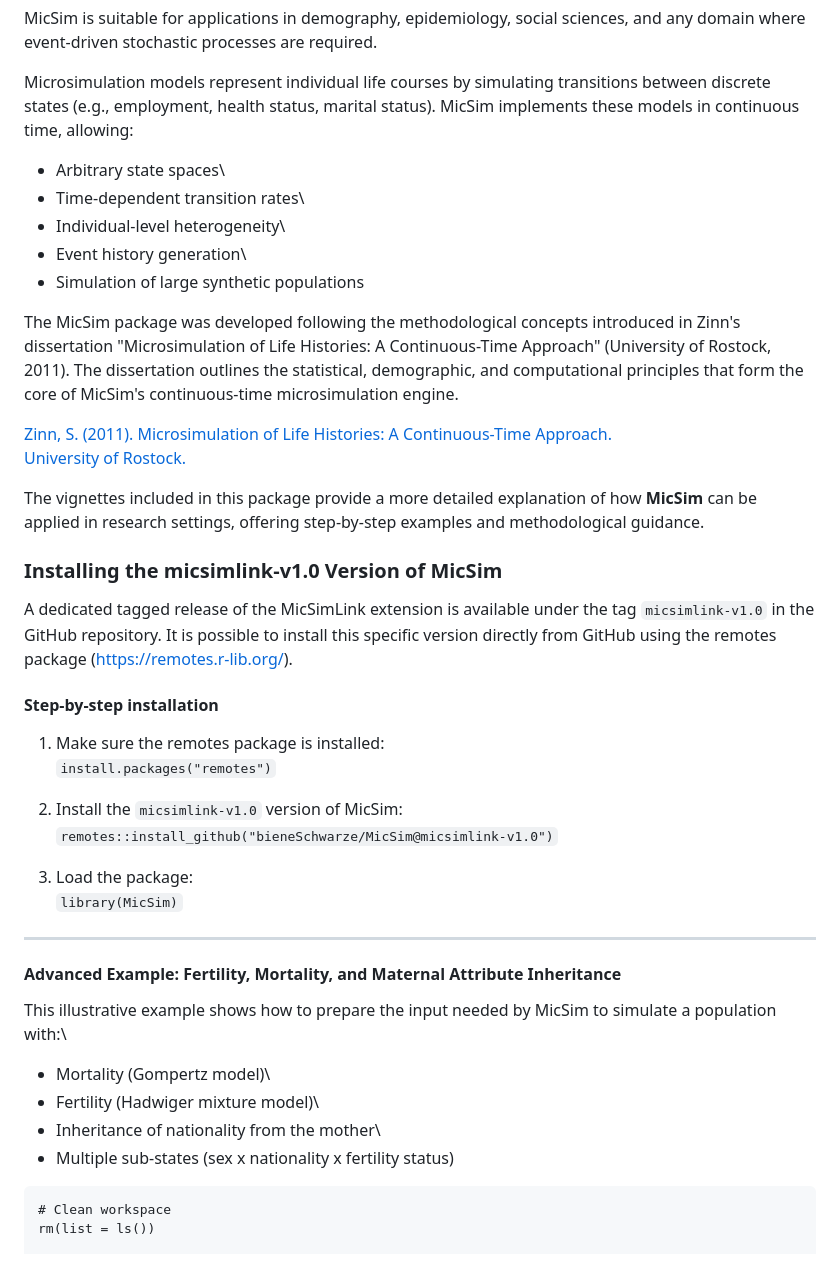
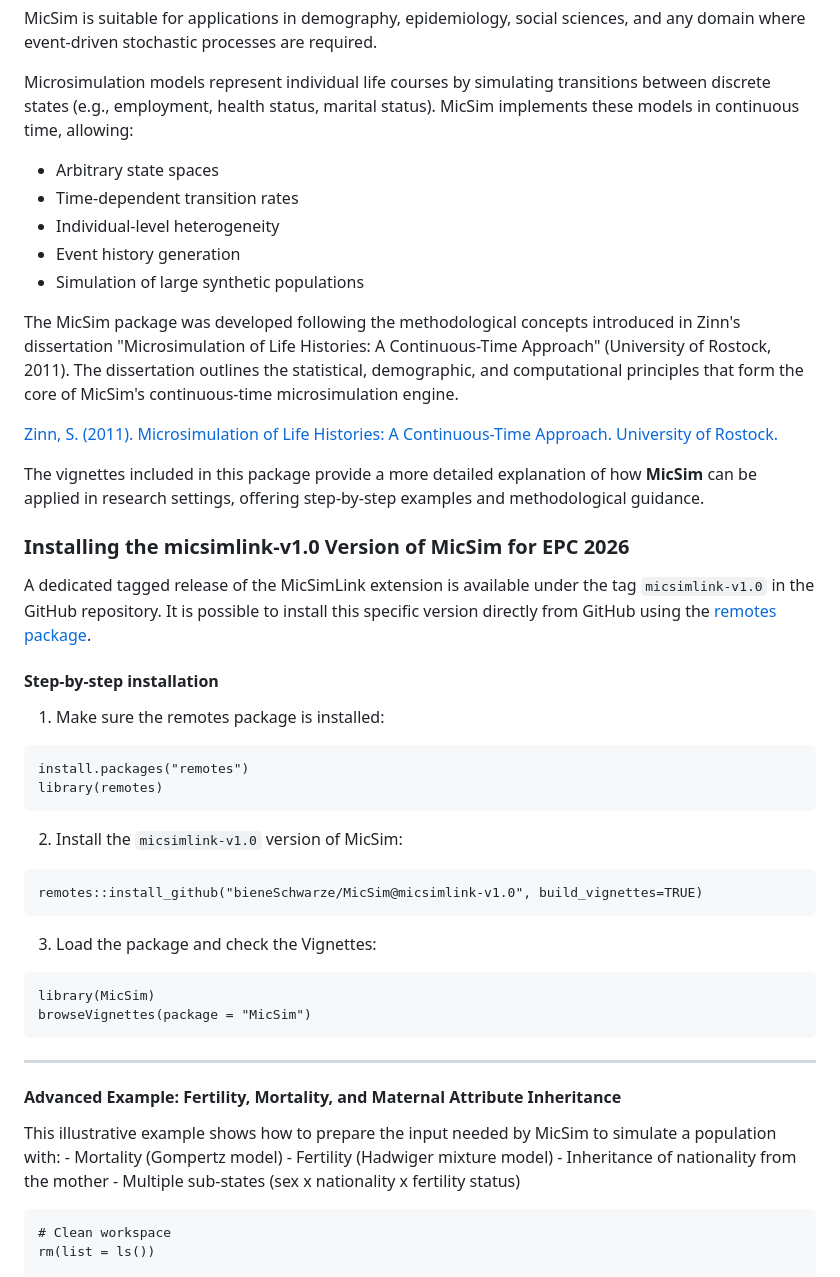
Before and after one commit to bieneSchwarze/MicSim, a Markdown page: README.md, the part around the change. Drawn GitHub-style.

````diff
--- a/README.md
+++ b/README.md
@@ -6,43 +6,48 @@ MicSim is suitable for applications in demography, epidemiology, social sciences
 
 Microsimulation models represent individual life courses by simulating transitions between discrete states (e.g., employment, health status, marital status). MicSim implements these models in continuous time, allowing:
 
--   Arbitrary state spaces\
--   Time-dependent transition rates\
--   Individual-level heterogeneity\
--   Event history generation\
+-   Arbitrary state spaces
+-   Time-dependent transition rates
+-   Individual-level heterogeneity
+-   Event history generation
 -   Simulation of large synthetic populations
 
 The MicSim package was developed following the methodological concepts introduced in Zinn's dissertation "Microsimulation of Life Histories: A Continuous-Time Approach" (University of Rostock, 2011). The dissertation outlines the statistical, demographic, and computational principles that form the core of MicSim's continuous-time microsimulation engine.
 
-[Zinn, S. (2011). Microsimulation of Life Histories: A Continuous-Time Approach.\
-University of Rostock.](https://rosdok.uni-rostock.de/file/rosdok_derivate_0000004766/Dissertation_Zinn_2011.pdf)
+[Zinn, S. (2011). Microsimulation of Life Histories: A Continuous-Time Approach. University of Rostock.](https://rosdok.uni-rostock.de/file/rosdok_derivate_0000004766/Dissertation_Zinn_2011.pdf)
 
 The vignettes included in this package provide a more detailed explanation of how **MicSim** can be applied in research settings, offering step-by-step examples and methodological guidance.
 
-### Installing the micsimlink-v1.0 Version of MicSim
+### Installing the micsimlink-v1.0 Version of MicSim for **EPC 2026**
 
-A dedicated tagged release of the MicSimLink extension is available under the tag `micsimlink-v1.0` in the GitHub repository. It is possible to install this specific version directly from GitHub using the remotes package (https://remotes.r-lib.org/).
+A dedicated tagged release of the MicSimLink extension is available under the tag `micsimlink-v1.0` in the GitHub repository. It is possible to install this specific version directly from GitHub using the [remotes package](https://remotes.r-lib.org/).
 
 #### Step-by-step installation
+1.  Make sure the remotes package is installed:
 
-1.  Make sure the remotes package is installed:\
-    `install.packages("remotes")`
+```
+install.packages("remotes")
+library(remotes)
+```
 
-2.  Install the `micsimlink-v1.0` version of MicSim:\
-    `remotes::install_github("bieneSchwarze/MicSim@micsimlink-v1.0")`
+2.  Install the `micsimlink-v1.0` version of MicSim:
 
-3.  Load the package:\
-    `library(MicSim)`
+```
+remotes::install_github("bieneSchwarze/MicSim@micsimlink-v1.0", build_vignettes=TRUE)
+```
+
+3.  Load the package and check the Vignettes:
+
+```
+library(MicSim)
+browseVignettes(package = "MicSim")
+```
 
 ------------------------------------------------------------------------
 
 #### Advanced Example: Fertility, Mortality, and Maternal Attribute Inheritance
 
-This illustrative example shows how to prepare the input needed by MicSim to simulate a population with:\
-- Mortality (Gompertz model)\
-- Fertility (Hadwiger mixture model)\
-- Inheritance of nationality from the mother\
-- Multiple sub-states (sex x nationality x fertility status)
+This illustrative example shows how to prepare the input needed by MicSim to simulate a population with: - Mortality (Gompertz model) - Fertility (Hadwiger mixture model) - Inheritance of nationality from the mother - Multiple sub-states (sex x nationality x fertility status)
 
 ```
 # Clean workspace
````
